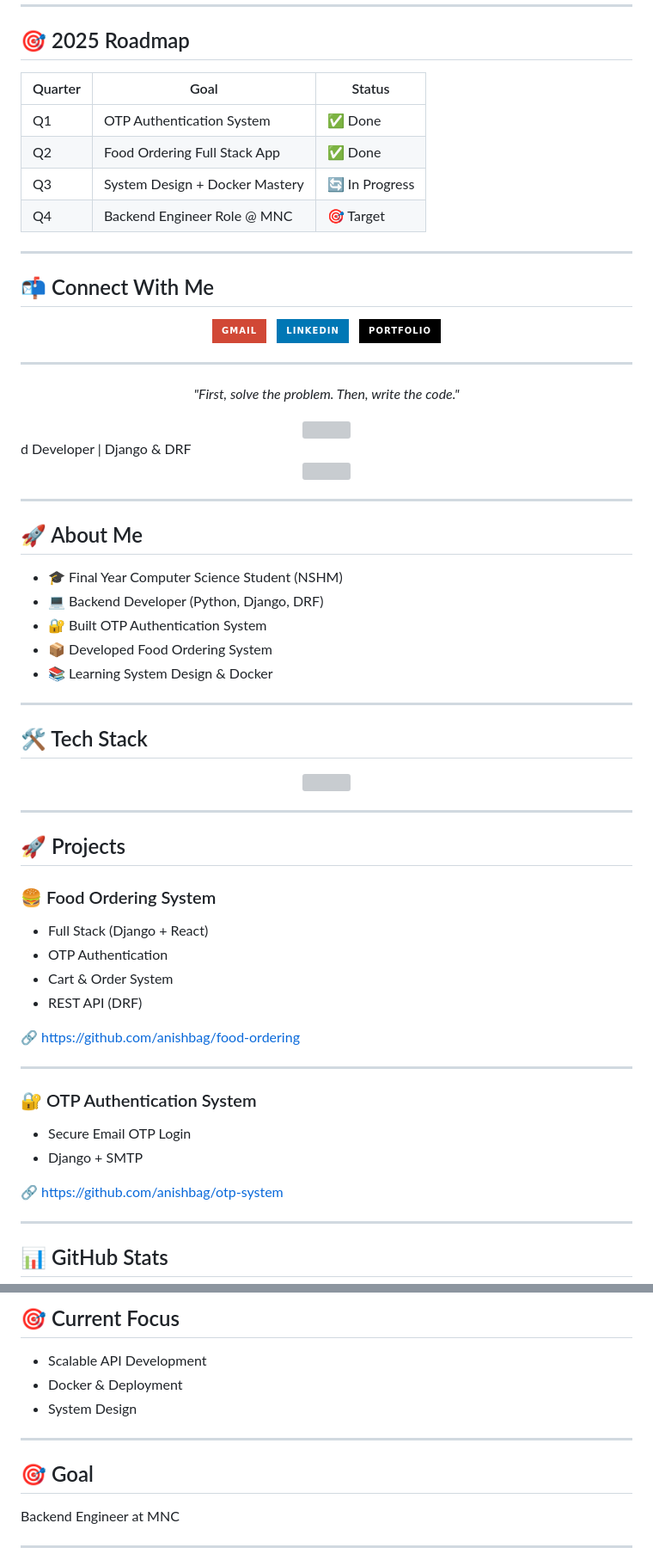
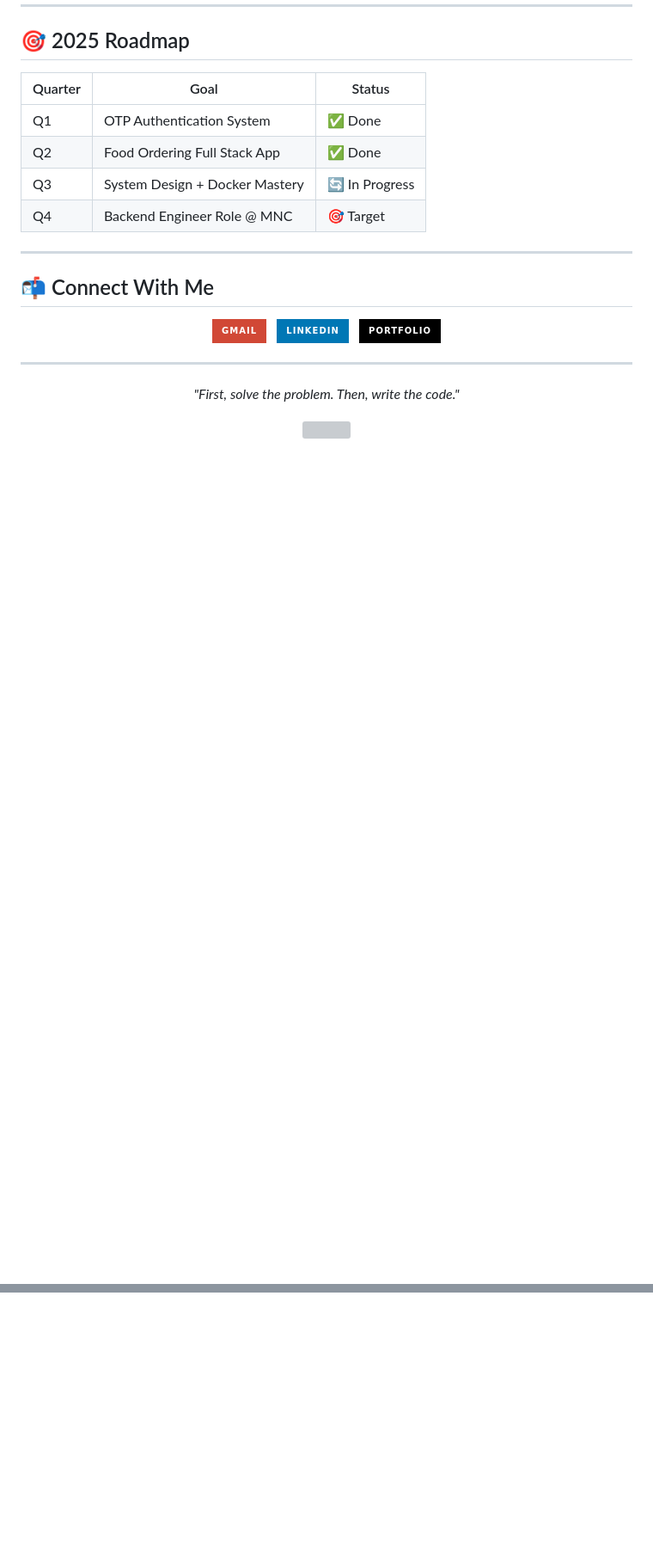
Before and after one commit to Anishbag/anishbag, a Markdown page: README.md, 2 parts joined by grey strips. Shown at 86% size. Drawn GitHub-style; badges without logos; blank space fills up the shorter version; grey boxes are pictures that could not be loaded.

```diff
--- a/README.md
+++ b/README.md
@@ -156,52 +154,3 @@ class AnishBag:
 <img src="https://capsule-render.vercel.app/api?type=waving&color=gradient&customColorList=6,11,20&height=100&section=footer"/>
 
 </div>
-d Developer | Django & DRF</h3>
-
-<!-- Typing Animation (Simple & Clean) -->
-<p align="center">
-  <img src="https://readme-typing-svg.herokuapp.com?size=22&duration=3000&color=00AEEF&center=true&vCenter=true&width=600&lines=Building+Scalable+APIs;Django+%7C+DRF+Developer;Learning+System+Design+%26+Docker;Future+Backend+Engineer" />
-</p>
-
----
-
-## 🚀 About Me
-
-- 🎓 Final Year Computer Science Student (NSHM)
-- 💻 Backend Developer (Python, Django, DRF)
-- 🔐 Built OTP Authentication System
-- 📦 Developed Food Ordering System
-- 📚 Learning System Design & Docker
-
----
-
-## 🛠 Tech Stack
-
-<p align="center">
-  <img src="https://skillicons.dev/icons?i=python,django,react,mysql,docker,git,github,postman" />
-</p>
-
----
-
-## 🚀 Projects
-
-### 🍔 Food Ordering System
-- Full Stack (Django + React)
-- OTP Authentication
-- Cart & Order System
-- REST API (DRF)
-
-🔗 https://github.com/anishbag/food-ordering
-
----
-
-### 🔐 OTP Authentication System
-- Secure Email OTP Login
-- Django + SMTP
-
-🔗 https://github.com/anishbag/otp-system
-
----
-
-## 📊 GitHub Stats
-
@@ -222,14 +156,0 @@ d Developer | Django & DRF</h3>
-## 🎯 Current Focus
-
-- Scalable API Development
-- Docker & Deployment
-- System Design
-
----
-
-## 🎯 Goal
-
-Backend Engineer at MNC
-
----
-
```
Also changed, not shown: other parts of README.md (+0 -23 lines).
